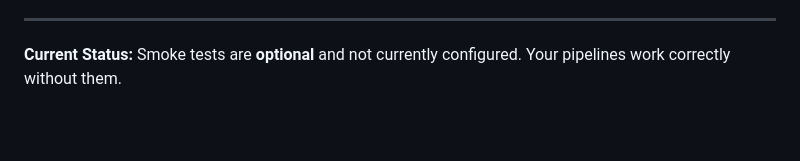
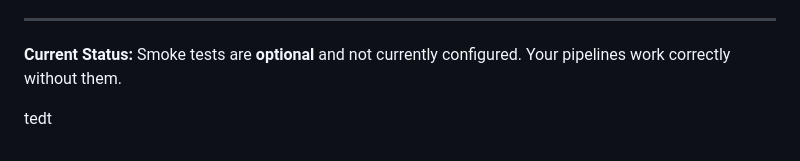
Before and after one commit to dferna50/triangulator-api-automation, a Markdown page: ADDING_SMOKE_TESTS.md, the part around the change. GitHub-like rendering; blank space fills up the shorter version.

```diff
--- a/ADDING_SMOKE_TESTS.md
+++ b/ADDING_SMOKE_TESTS.md
@@ -177,3 +177,6 @@ pytest -v -m smoke
 ---
 
 **Current Status:** Smoke tests are **optional** and not currently configured. Your pipelines work correctly without them.
+
+
+tedt
```
